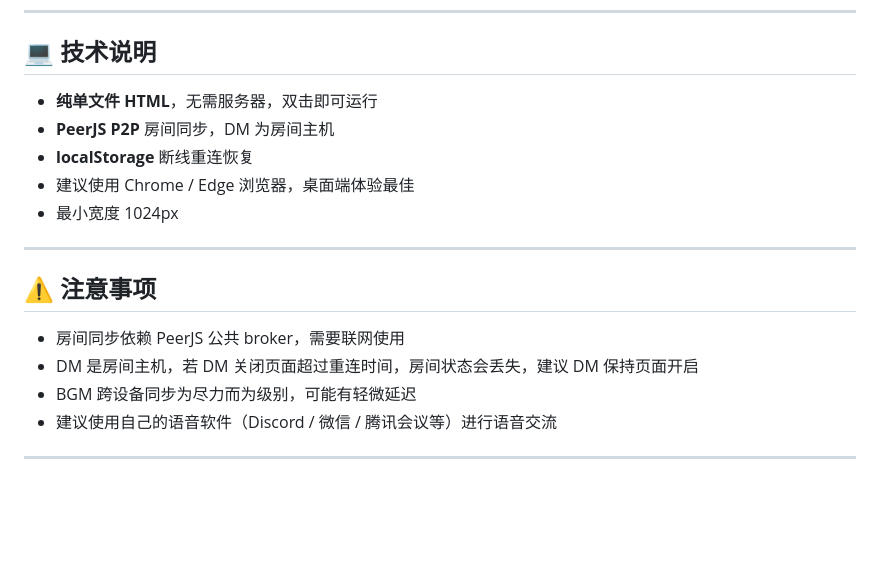
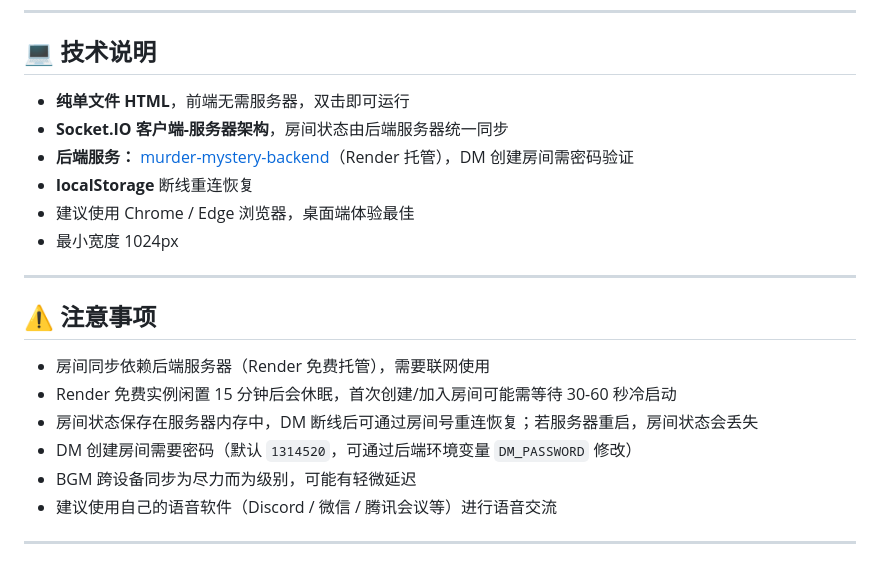
Before and after one commit to genevachoalan-tech/stranger-murder-mystery, a Markdown page: README.md, the part around the change. GitHub-like rendering; blank space fills up the shorter version.

Commit message:
更新 README：技术说明改为 Socket.IO 架构，补充后端服务与 DM 密码说明

```diff
--- a/README.md
+++ b/README.md
@@ -98,8 +98,9 @@
 
 ## 💻 技术说明
 
-- **纯单文件 HTML**，无需服务器，双击即可运行
-- **PeerJS P2P** 房间同步，DM 为房间主机
+- **纯单文件 HTML**，前端无需服务器，双击即可运行
+- **Socket.IO 客户端-服务器架构**，房间状态由后端服务器统一同步
+- **后端服务：** [murder-mystery-backend](https://github.com/genevachoalan-tech/murder-mystery-backend)（Render 托管），DM 创建房间需密码验证
 - **localStorage** 断线重连恢复
 - 建议使用 Chrome / Edge 浏览器，桌面端体验最佳
 - 最小宽度 1024px
@@ -108,8 +109,10 @@
 
 ## ⚠️ 注意事项
 
-- 房间同步依赖 PeerJS 公共 broker，需要联网使用
-- DM 是房间主机，若 DM 关闭页面超过重连时间，房间状态会丢失，建议 DM 保持页面开启
+- 房间同步依赖后端服务器（Render 免费托管），需要联网使用
+- Render 免费实例闲置 15 分钟后会休眠，首次创建/加入房间可能需等待 30-60 秒冷启动
+- 房间状态保存在服务器内存中，DM 断线后可通过房间号重连恢复；若服务器重启，房间状态会丢失
+- DM 创建房间需要密码（默认 `1314520`，可通过后端环境变量 `DM_PASSWORD` 修改）
 - BGM 跨设备同步为尽力而为级别，可能有轻微延迟
 - 建议使用自己的语音软件（Discord / 微信 / 腾讯会议等）进行语音交流
 
```
